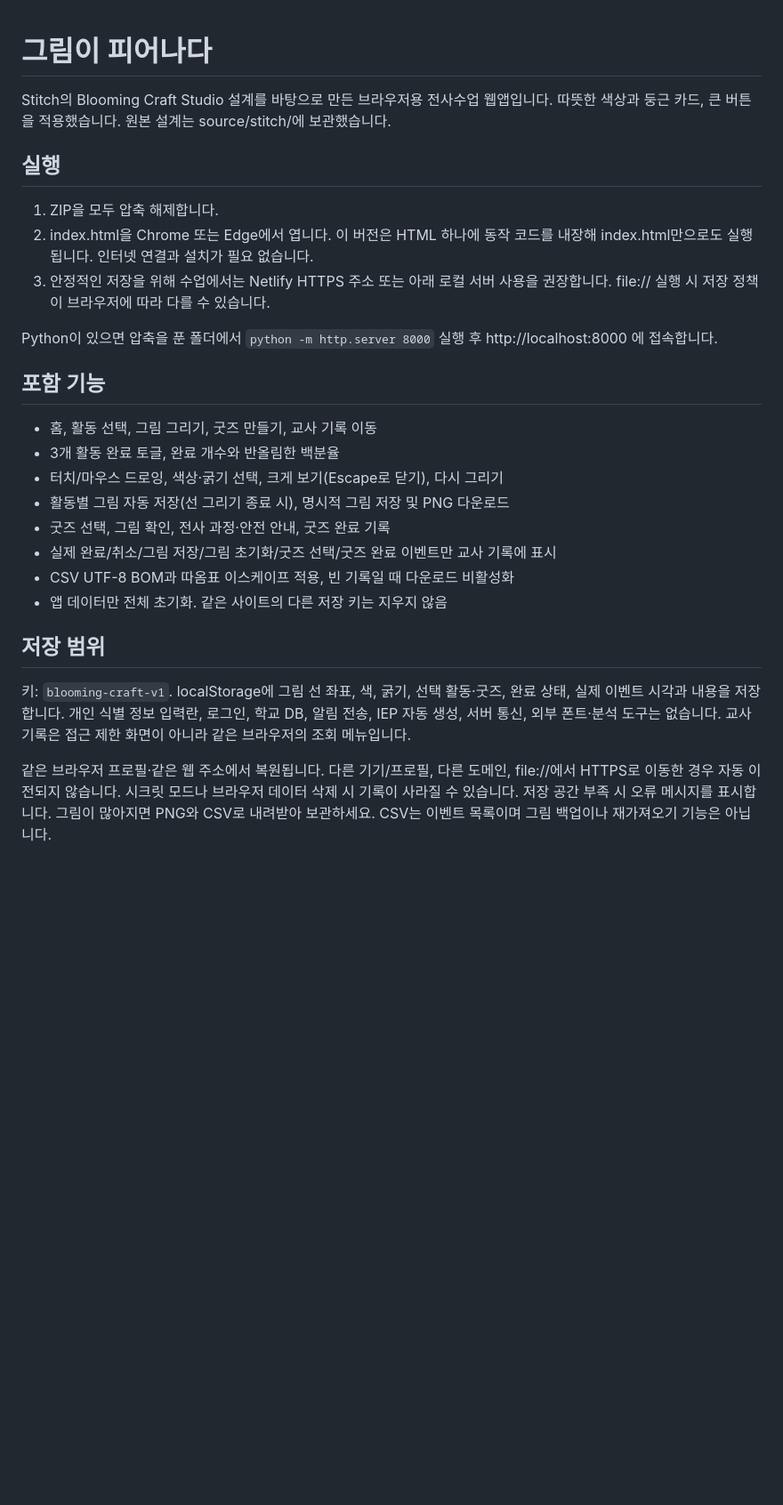
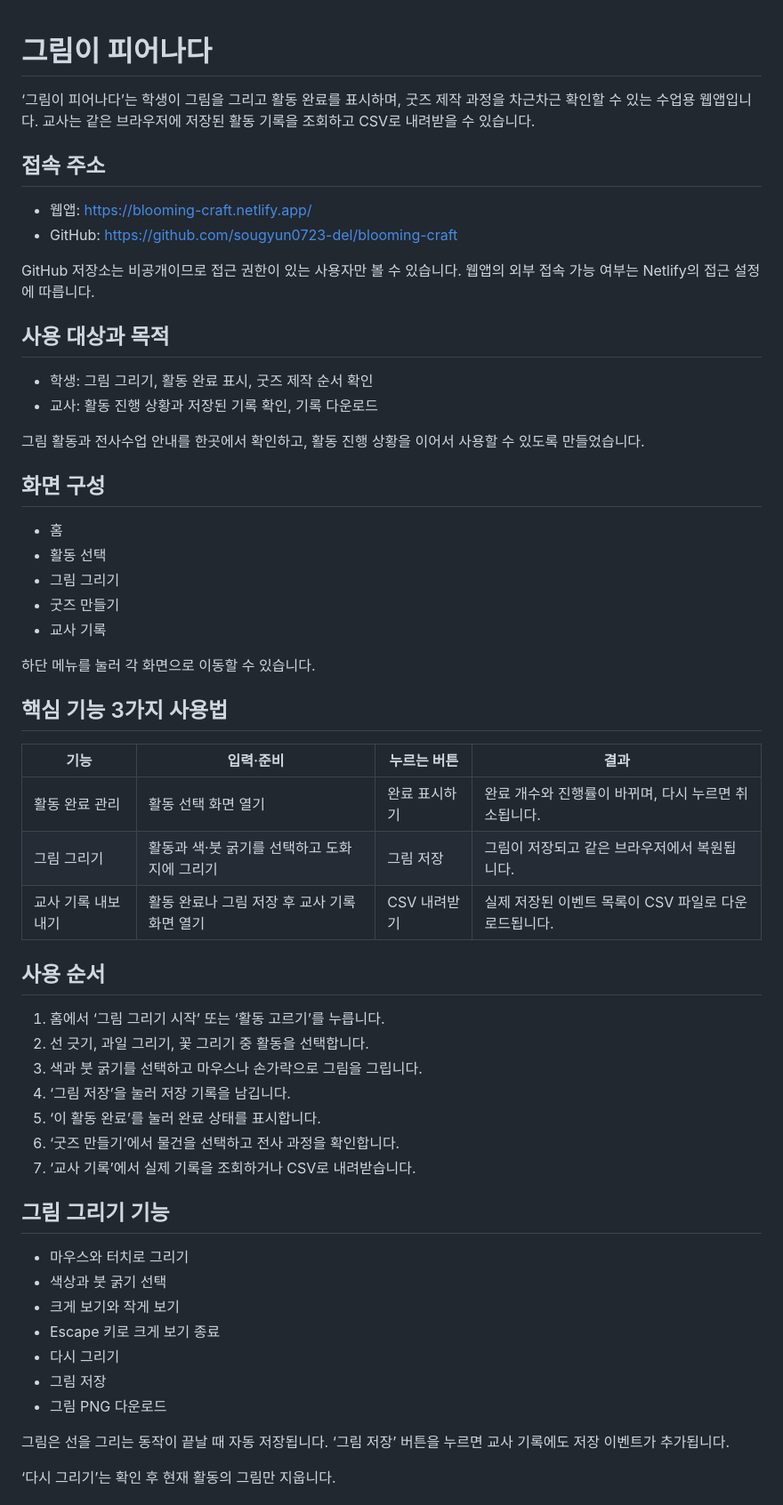
Before and after one commit to sougyun0723-del/blooming-craft, a Markdown page: README.md, the part around one of its changes. Shown at 89% size. Drawn GitHub-style; blank space fills up the shorter version.

Commit message:
Update README.md
README 사용 안내 보완

```diff
--- a/README.md
+++ b/README.md
@@ -1,24 +1,60 @@
 # 그림이 피어나다
-Stitch의 Blooming Craft Studio 설계를 바탕으로 만든 브라우저용 전사수업 웹앱입니다. 따뜻한 색상과 둥근 카드, 큰 버튼을 적용했습니다. 원본 설계는 source/stitch/에 보관했습니다.
 
-## 실행
-1. ZIP을 모두 압축 해제합니다.
-2. index.html을 Chrome 또는 Edge에서 엽니다. 이 버전은 HTML 하나에 동작 코드를 내장해 index.html만으로도 실행됩니다. 인터넷 연결과 설치가 필요 없습니다.
-3. 안정적인 저장을 위해 수업에서는 Netlify HTTPS 주소 또는 아래 로컬 서버 사용을 권장합니다. file:// 실행 시 저장 정책이 브라우저에 따라 다를 수 있습니다.
+‘그림이 피어나다’는 학생이 그림을 그리고 활동 완료를 표시하며, 굿즈 제작 과정을 차근차근 확인할 수 있는 수업용 웹앱입니다. 교사는 같은 브라우저에 저장된 활동 기록을 조회하고 CSV로 내려받을 수 있습니다.
 
-Python이 있으면 압축을 푼 폴더에서 `python -m http.server 8000` 실행 후 http://localhost:8000 에 접속합니다.
+## 접속 주소
 
-## 포함 기능
-- 홈, 활동 선택, 그림 그리기, 굿즈 만들기, 교사 기록 이동
-- 3개 활동 완료 토글, 완료 개수와 반올림한 백분율
-- 터치/마우스 드로잉, 색상·굵기 선택, 크게 보기(Escape로 닫기), 다시 그리기
-- 활동별 그림 자동 저장(선 그리기 종료 시), 명시적 그림 저장 및 PNG 다운로드
-- 굿즈 선택, 그림 확인, 전사 과정·안전 안내, 굿즈 완료 기록
-- 실제 완료/취소/그림 저장/그림 초기화/굿즈 선택/굿즈 완료 이벤트만 교사 기록에 표시
-- CSV UTF-8 BOM과 따옴표 이스케이프 적용, 빈 기록일 때 다운로드 비활성화
-- 앱 데이터만 전체 초기화. 같은 사이트의 다른 저장 키는 지우지 않음
+- 웹앱: https://blooming-craft.netlify.app/
+- GitHub: https://github.com/sougyun0723-del/blooming-craft
 
-## 저장 범위
-키: `blooming-craft-v1`. localStorage에 그림 선 좌표, 색, 굵기, 선택 활동·굿즈, 완료 상태, 실제 이벤트 시각과 내용을 저장합니다. 개인 식별 정보 입력란, 로그인, 학교 DB, 알림 전송, IEP 자동 생성, 서버 통신, 외부 폰트·분석 도구는 없습니다. 교사 기록은 접근 제한 화면이 아니라 같은 브라우저의 조회 메뉴입니다.
+GitHub 저장소는 비공개이므로 접근 권한이 있는 사용자만 볼 수 있습니다. 웹앱의 외부 접속 가능 여부는 Netlify의 접근 설정에 따릅니다.
 
-같은 브라우저 프로필·같은 웹 주소에서 복원됩니다. 다른 기기/프로필, 다른 도메인, file://에서 HTTPS로 이동한 경우 자동 이전되지 않습니다. 시크릿 모드나 브라우저 데이터 삭제 시 기록이 사라질 수 있습니다. 저장 공간 부족 시 오류 메시지를 표시합니다. 그림이 많아지면 PNG와 CSV로 내려받아 보관하세요. CSV는 이벤트 목록이며 그림 백업이나 재가져오기 기능은 아닙니다.
+## 사용 대상과 목적
+
+- 학생: 그림 그리기, 활동 완료 표시, 굿즈 제작 순서 확인
+- 교사: 활동 진행 상황과 저장된 기록 확인, 기록 다운로드
+
+그림 활동과 전사수업 안내를 한곳에서 확인하고, 활동 진행 상황을 이어서 사용할 수 있도록 만들었습니다.
+
+## 화면 구성
+
+- 홈
+- 활동 선택
+- 그림 그리기
+- 굿즈 만들기
+- 교사 기록
+
+하단 메뉴를 눌러 각 화면으로 이동할 수 있습니다.
+
+## 핵심 기능 3가지 사용법
+
+| 기능 | 입력·준비 | 누르는 버튼 | 결과 |
+|---|---|---|---|
+| 활동 완료 관리 | 활동 선택 화면 열기 | 완료 표시하기 | 완료 개수와 진행률이 바뀌며, 다시 누르면 취소됩니다. |
+| 그림 그리기 | 활동과 색·붓 굵기를 선택하고 도화지에 그리기 | 그림 저장 | 그림이 저장되고 같은 브라우저에서 복원됩니다. |
+| 교사 기록 내보내기 | 활동 완료나 그림 저장 후 교사 기록 화면 열기 | CSV 내려받기 | 실제 저장된 이벤트 목록이 CSV 파일로 다운로드됩니다. |
+
+## 사용 순서
+
+1. 홈에서 ‘그림 그리기 시작’ 또는 ‘활동 고르기’를 누릅니다.
+2. 선 긋기, 과일 그리기, 꽃 그리기 중 활동을 선택합니다.
+3. 색과 붓 굵기를 선택하고 마우스나 손가락으로 그림을 그립니다.
+4. ‘그림 저장’을 눌러 저장 기록을 남깁니다.
+5. ‘이 활동 완료’를 눌러 완료 상태를 표시합니다.
+6. ‘굿즈 만들기’에서 물건을 선택하고 전사 과정을 확인합니다.
+7. ‘교사 기록’에서 실제 기록을 조회하거나 CSV로 내려받습니다.
+
+## 그림 그리기 기능
+
+- 마우스와 터치로 그리기
+- 색상과 붓 굵기 선택
+- 크게 보기와 작게 보기
+- Escape 키로 크게 보기 종료
+- 다시 그리기
+- 그림 저장
+- 그림 PNG 다운로드
+
+그림은 선을 그리는 동작이 끝날 때 자동 저장됩니다. ‘그림 저장’ 버튼을 누르면 교사 기록에도 저장 이벤트가 추가됩니다.
+
+‘다시 그리기’는 확인 후 현재 활동의 그림만 지웁니다.
+
```
Also changed, not shown: other parts of README.md (+191 -19 lines).
